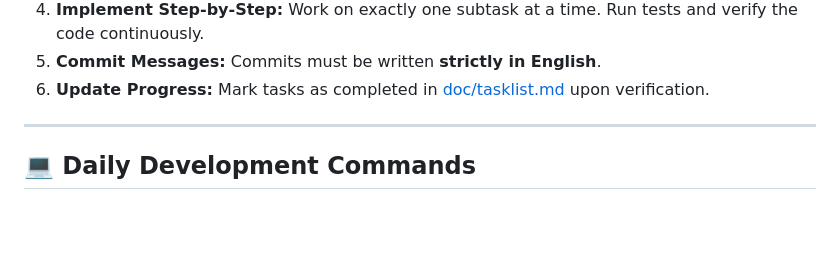
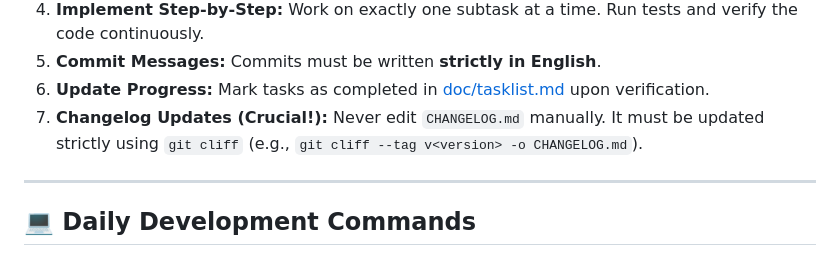
Before and after one commit to itmagelab/baza, a Markdown page: GEMINI.md, the part around the change. Rendered like a GitHub page; blank space fills up the shorter version.

Commit message:
doc: document git-cliff rule for changelog updates in GEMINI.md

```diff
--- a/GEMINI.md
+++ b/GEMINI.md
@@ -79,6 +79,7 @@ Before writing any code or making workspace modifications:
 4. **Implement Step-by-Step:** Work on exactly one subtask at a time. Run tests and verify the code continuously.
 5. **Commit Messages:** Commits must be written **strictly in English**.
 6. **Update Progress:** Mark tasks as completed in [doc/tasklist.md](file:///Users/wilful/Git/baza/doc/tasklist.md) upon verification.
+7. **Changelog Updates (Crucial!):** Never edit `CHANGELOG.md` manually. It must be updated strictly using `git cliff` (e.g., `git cliff --tag v<version> -o CHANGELOG.md`).
 
 ---
 
```
